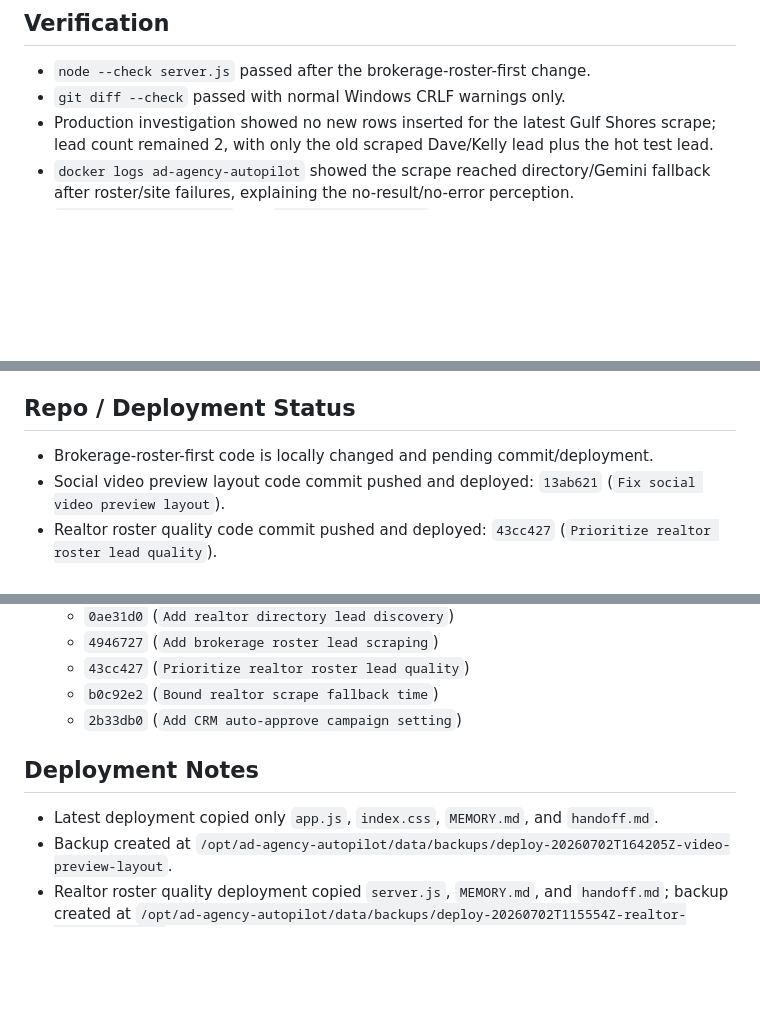
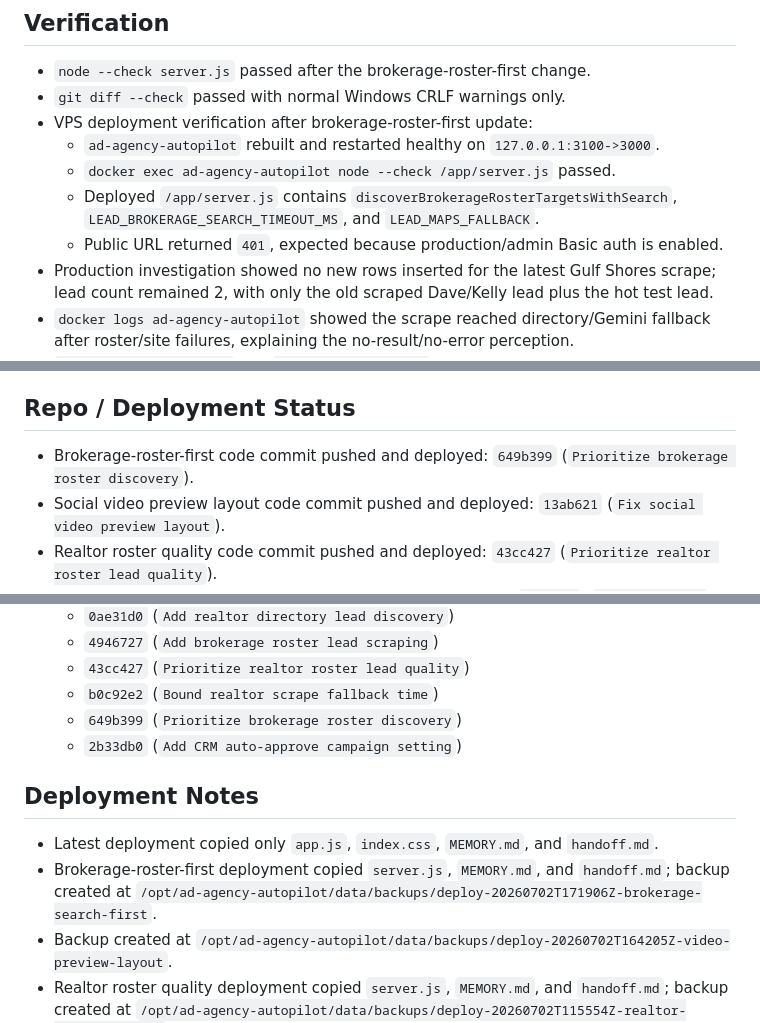
Before and after one commit to mcssc25/automatedadagency, a Markdown page: handoff.md, 3 parts joined by grey strips. GitHub-like rendering; blank space fills up the shorter version.

Commit message:
Document brokerage roster deployment

```diff
--- a/handoff.md
+++ b/handoff.md
@@ -50,6 +50,11 @@ Last updated: 2026-07-02
 
 - `node --check server.js` passed after the brokerage-roster-first change.
 - `git diff --check` passed with normal Windows CRLF warnings only.
+- VPS deployment verification after brokerage-roster-first update:
+  - `ad-agency-autopilot` rebuilt and restarted healthy on `127.0.0.1:3100->3000`.
+  - `docker exec ad-agency-autopilot node --check /app/server.js` passed.
+  - Deployed `/app/server.js` contains `discoverBrokerageRosterTargetsWithSearch`, `LEAD_BROKERAGE_SEARCH_TIMEOUT_MS`, and `LEAD_MAPS_FALLBACK`.
+  - Public URL returned `401`, expected because production/admin Basic auth is enabled.
 - Production investigation showed no new rows inserted for the latest Gulf Shores scrape; lead count remained 2, with only the old scraped Dave/Kelly lead plus the hot test lead.
 - `docker logs ad-agency-autopilot` showed the scrape reached directory/Gemini fallback after roster/site failures, explaining the no-result/no-error perception.
 - `node --check server.js` and `node --check app.js` passed after the bounded-fallback/no-leads-warning fix.
@@ -75,7 +80,7 @@ Last updated: 2026-07-02
 
 ## Repo / Deployment Status
 
-- Brokerage-roster-first code is locally changed and pending commit/deployment.
+- Brokerage-roster-first code commit pushed and deployed: `649b399` (`Prioritize brokerage roster discovery`).
 - Social video preview layout code commit pushed and deployed: `13ab621` (`Fix social video preview layout`).
 - Realtor roster quality code commit pushed and deployed: `43cc427` (`Prioritize realtor roster lead quality`).
 - Bounded realtor fallback code commit pushed and deployed: `b0c92e2` (`Bound realtor scrape fallback time`).
@@ -90,11 +95,13 @@ Last updated: 2026-07-02
   - `4946727` (`Add brokerage roster lead scraping`)
   - `43cc427` (`Prioritize realtor roster lead quality`)
   - `b0c92e2` (`Bound realtor scrape fallback time`)
+  - `649b399` (`Prioritize brokerage roster discovery`)
   - `2b33db0` (`Add CRM auto-approve campaign setting`)
 
 ## Deployment Notes
 
 - Latest deployment copied only `app.js`, `index.css`, `MEMORY.md`, and `handoff.md`.
+- Brokerage-roster-first deployment copied `server.js`, `MEMORY.md`, and `handoff.md`; backup created at `/opt/ad-agency-autopilot/data/backups/deploy-20260702T171906Z-brokerage-search-first`.
 - Backup created at `/opt/ad-agency-autopilot/data/backups/deploy-20260702T164205Z-video-preview-layout`.
 - Realtor roster quality deployment copied `server.js`, `MEMORY.md`, and `handoff.md`; backup created at `/opt/ad-agency-autopilot/data/backups/deploy-20260702T115554Z-realtor-roster-quality`.
 - Bounded realtor fallback deployment copied `server.js`, `app.js`, `MEMORY.md`, and `handoff.md`; backup created at `/opt/ad-agency-autopilot/data/backups/deploy-20260702T120757Z-bound-realtor-fallback`.
```
Also changed, not shown: MEMORY.md (+2 -2 lines).
